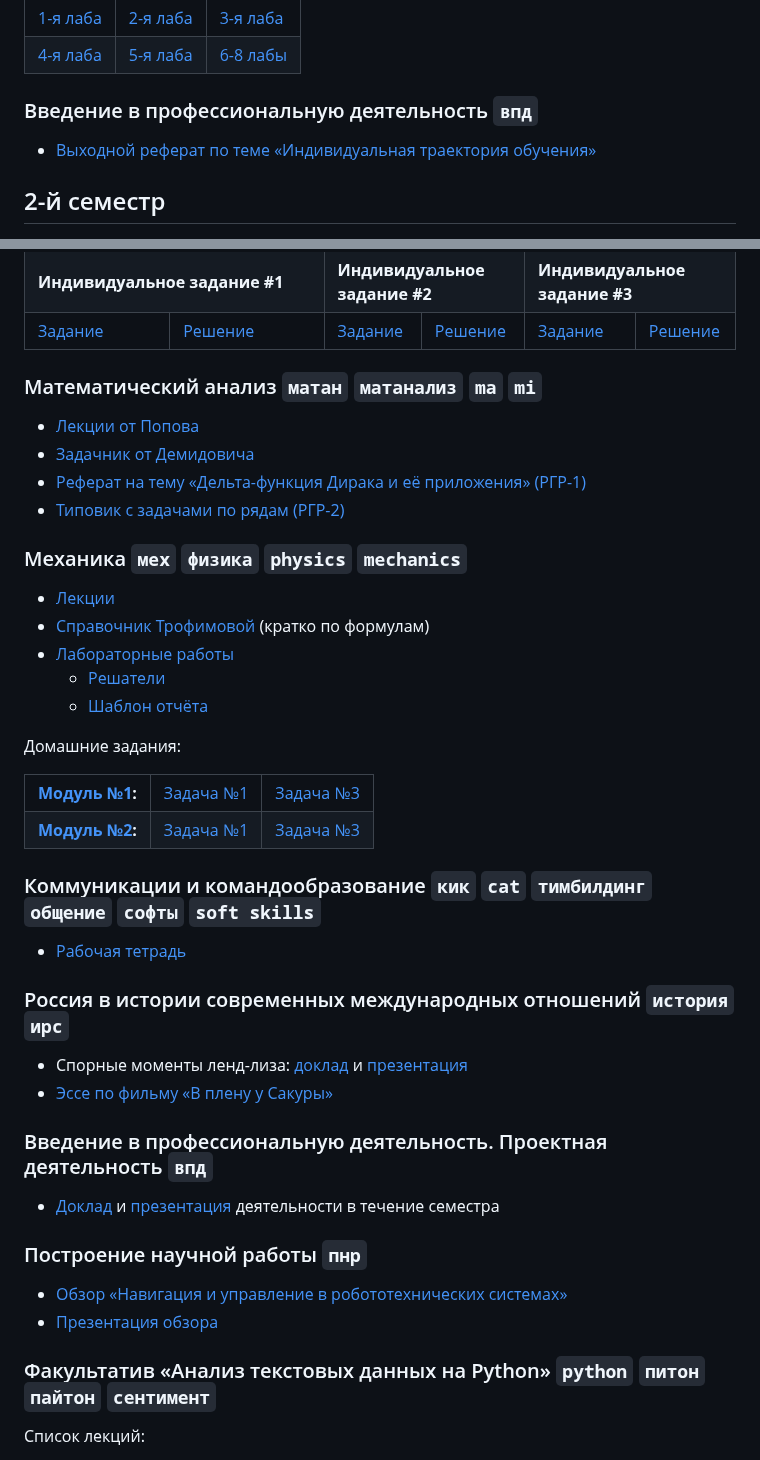
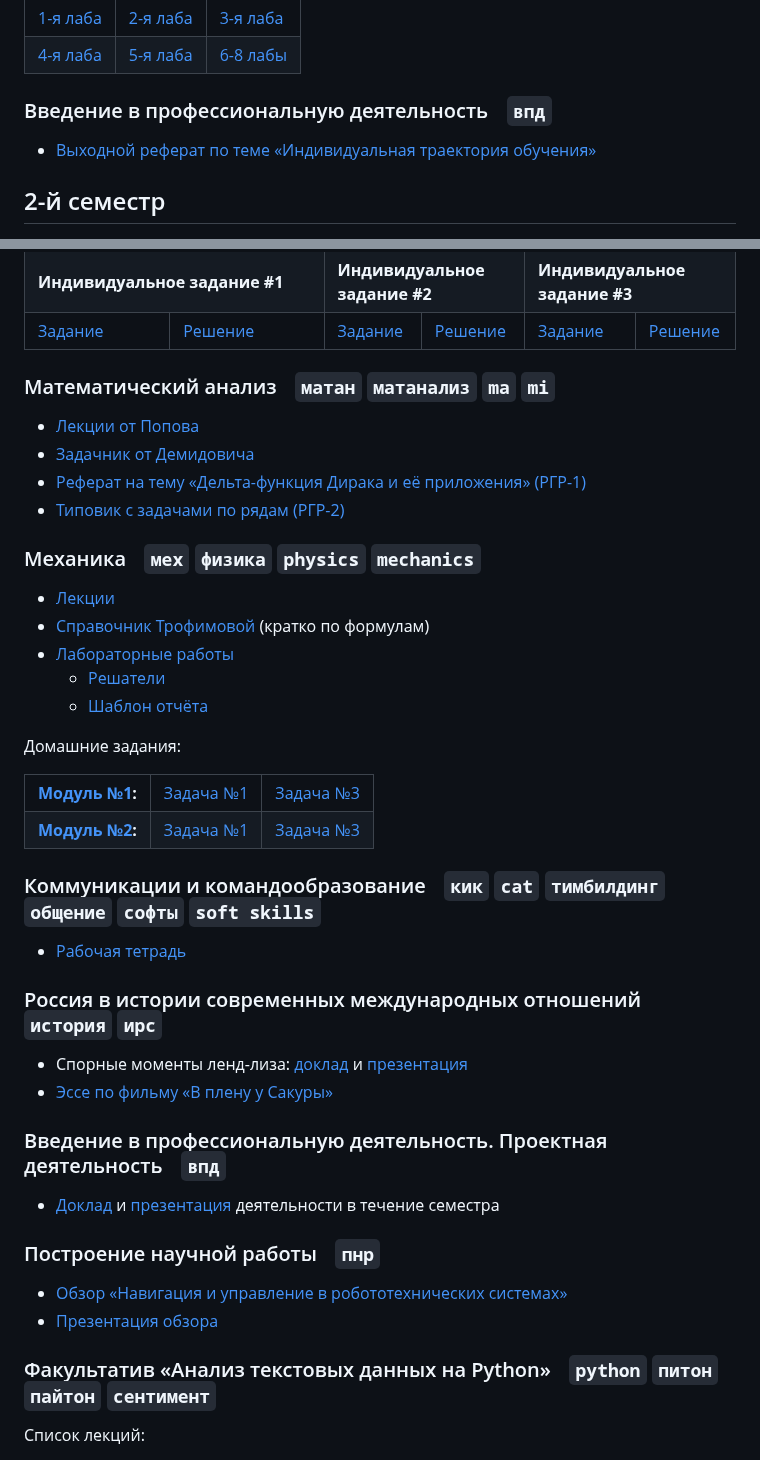
Before and after one commit to snowlue/ITMO_works, a Markdown page: README.md, 2 parts joined by grey strips. Drawn GitHub-style.

```diff
--- a/README.md
+++ b/README.md
@@ -76,7 +76,7 @@
     </tbody>
 </table>
 
-### Введение в профессиональную деятельность `впд`
+### Введение в профессиональную деятельностьㅤ`впд`
 - [Выходной реферат по теме «Индивидуальная траектория обучения»](https://github.com/PaveTranquil/ITMO_works/raw/main/1%20семестр/Реферат%20по%20теме%20«Индивидуальная%20траектория%20обучения».docx)
 
 ## 2-й семестр
@@ -207,13 +207,13 @@
     </tbody>
 </table>
 
-### Математический анализ `матан` `матанализ` `ma` `mi`
+### Математический анализㅤ`матан` `матанализ` `ma` `mi`
 - [Лекции от Попова](https://github.com/PaveTranquil/ITMO_works/raw/main/2%20семестр/Матан/Лекции%20Попова.pdf)
 - [Задачник от Демидовича](https://github.com/PaveTranquil/ITMO_works/raw/main/2%20семестр/Матан/Задачи%20по%20мат.анализу%20от%20Демидовича.pdf)
 - [Реферат на тему «Дельта-функция Дирака и её приложения» (РГР-1)](https://github.com/PaveTranquil/ITMO_works/raw/main/2%20семестр/Матан/report/report%20MA.pdf)
 - [Типовик с задачами по рядам (РГР-2)](https://github.com/PaveTranquil/ITMO_works/blob/main/2%20семестр/Матан/standart/standart%20MA.pdf)
 
-### Механика `мех` `физика` `physics` `mechanics`
+### Механикаㅤ`мех` `физика` `physics` `mechanics`
 - [Лекции](https://github.com/PaveTranquil/ITMO_works/tree/main/2%20семестр/Механика/Лекции)
 - [Справочник Трофимовой](https://github.com/PaveTranquil/ITMO_works/raw/main/2%20семестр/Механика/Справочник%20Трофимовой.pdf) (кратко по формулам)
 - [Лабораторные работы](https://github.com/PaveTranquil/ITMO_works/tree/main/2%20семестр/Механика/Лабораторные%20работы)
@@ -236,21 +236,21 @@
     </tbody>
 </table>
 
-### Коммуникации и командообразование `кик` `cat` `тимбилдинг` `общение` `софты` `soft skills`
+### Коммуникации и командообразованиеㅤ`кик` `cat` `тимбилдинг` `общение` `софты` `soft skills`
 - [Рабочая тетрадь](https://github.com/PaveTranquil/ITMO_works/raw/main/2%20семестр/Рабочая%20тетрадь%20КиК%202023.pdf)
 
-### Россия в истории современных международных отношений `история` `ирс`
+### Россия в истории современных международных отношенийㅤ`история` `ирс`
 - Спорные моменты ленд-лиза: [доклад](https://github.com/PaveTranquil/ITMO_works/raw/main/2%20семестр/История/Спорные%20моменты%20ленд-лиза.pdf) и [презентация](https://github.com/PaveTranquil/ITMO_works/raw/main/2%20семестр/История/Спорные%20моменты%20ленд-лиза%20(Овчинников%20Павел).pptx)
 - [Эссе по фильму «В плену у Сакуры»](https://github.com/PaveTranquil/ITMO_works/raw/main/2%20семестр/История/В%20плену%20у%20сакуры.docx)
 
-### Введение в профессиональную деятельность. Проектная деятельность `впд`
+### Введение в профессиональную деятельность. Проектная деятельностьㅤ`впд`
 - [Доклад](https://github.com/PaveTranquil/ITMO_works/raw/main/2%20семестр/ВПД/Доклад%20о%20деятельности.pdf) и [презентация](https://github.com/PaveTranquil/ITMO_works/raw/main/2%20семестр/ВПД/Презентация%20деятельности.pdf) деятельности в течение семестра
 
-### Построение научной работы `пнр`
+### Построение научной работыㅤ`пнр`
 - [Обзор «Навигация и управление в робототехнических системах»](https://github.com/PaveTranquil/ITMO_works/raw/main/2%20семестр/ПНР/pnr.pdf)
 - [Презентация обзора](https://disk.yandex.ru/i/EYwevy2EHHOt1A)
 
-### Факультатив «Анализ текстовых данных на Python» `python` `питон` `пайтон` `сентимент`
+### Факультатив «Анализ текстовых данных на Python»ㅤ`python` `питон` `пайтон` `сентимент`
 Список лекций:
 - [Лекция №1 (Работа с базами данных CSV)](https://github.com/PaveTranquil/ITMO_works/blob/main/2%20семестр/Факультатив%20Python/Лекции/Л1_Работа_с_базами_данных.ipynb)
 - [Лекция №2 (Предобработка данных)](https://github.com/PaveTranquil/ITMO_works/blob/main/2%20семестр/Факультатив%20Python/Лекции/Л2_Предобработка.ipynb)
```
Also changed, not shown: other parts of README.md (+7 -7 lines).
